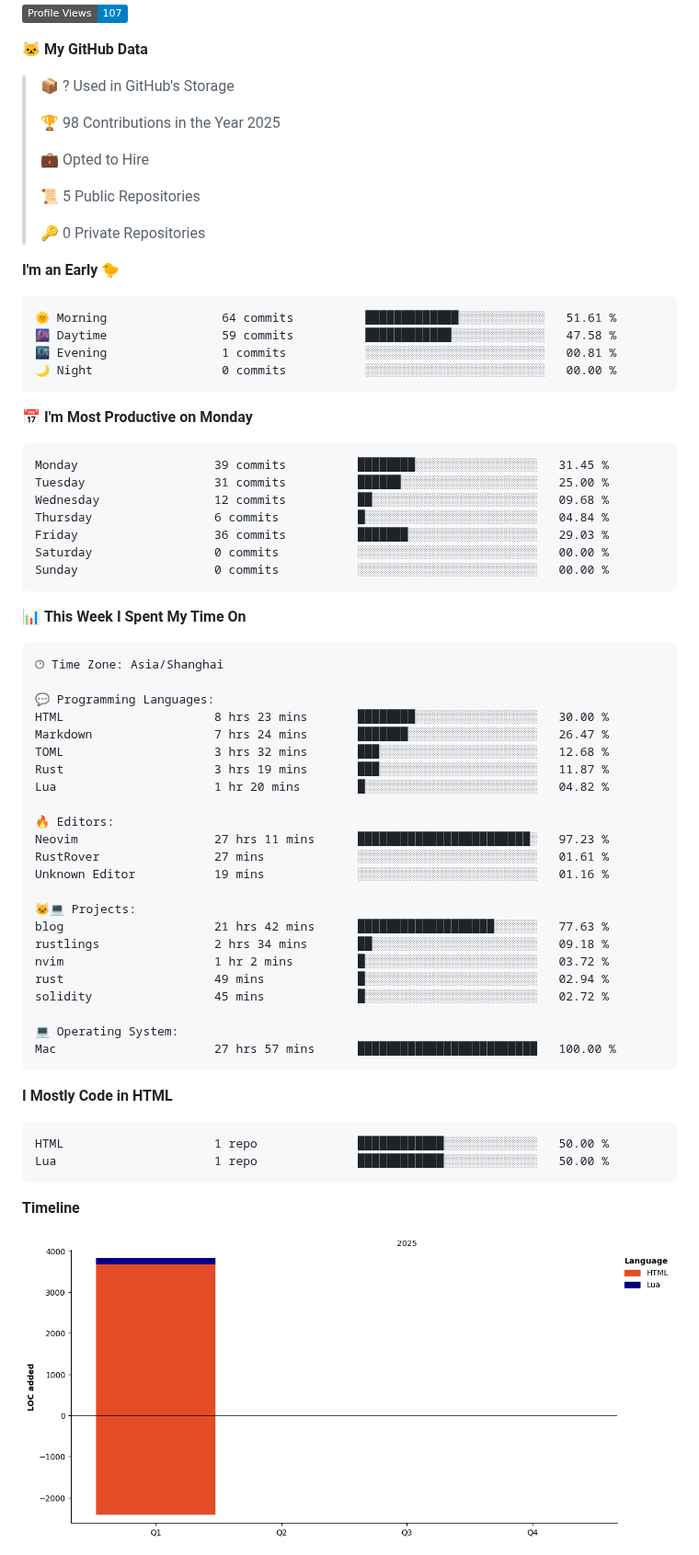
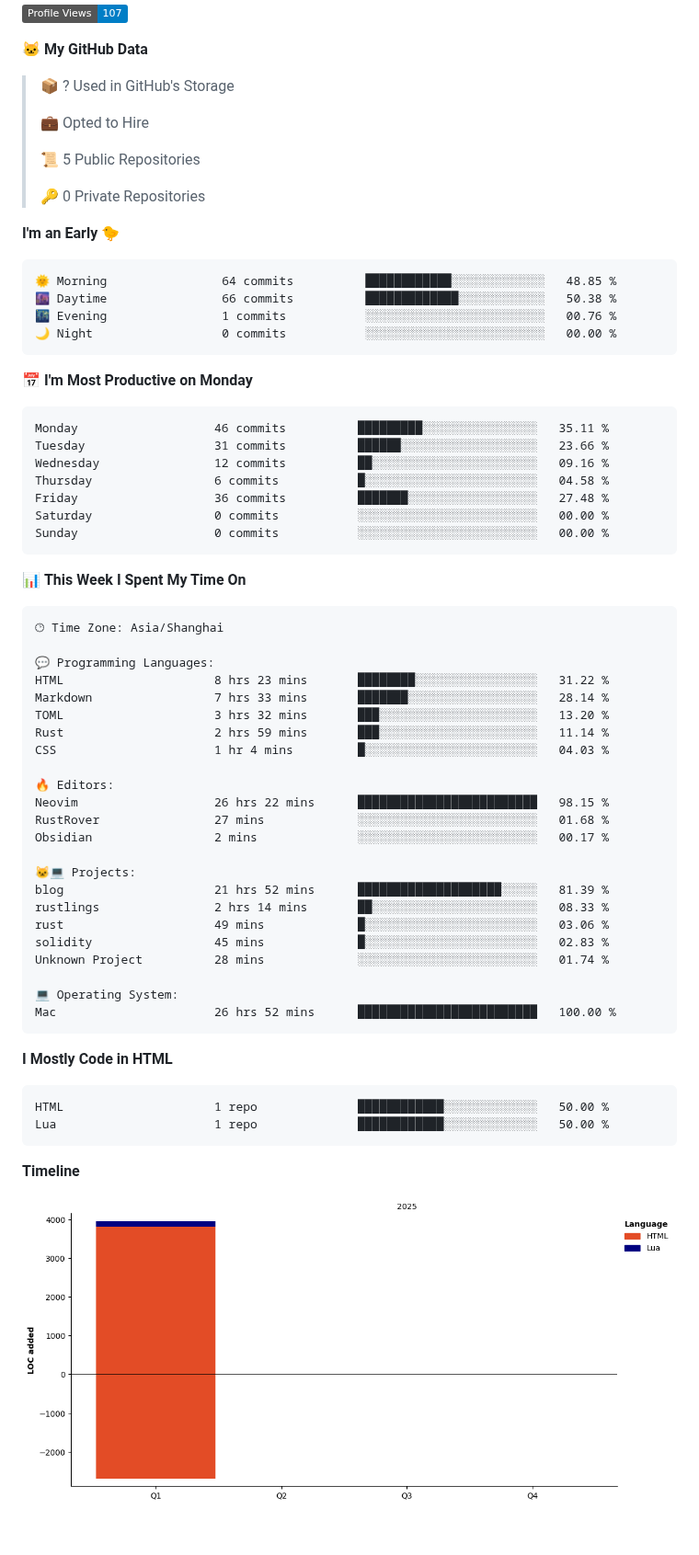
Before and after one commit to xavier2code/xavier2code, a Markdown page: README.md, the part around one of its changes. Shown at 92% size. GitHub-like rendering; pictures changed too: assets/bar_graph.png; badges without logos; blank space fills up the shorter version.

Commit message:
Updated with Dev Metrics

````diff
--- a/README.md
+++ b/README.md
@@ -19,8 +19,6 @@
 **🐱 My GitHub Data**
 
 > 📦 ? Used in GitHub's Storage
- >
-> 🏆 98 Contributions in the Year 2025
  >
 > 💼 Opted to Hire
  >
@@ -31,19 +29,19 @@
 **I'm an Early 🐤**
 
 ```text
-🌞 Morning                64 commits          █████████████░░░░░░░░░░░░   51.61 %
-🌆 Daytime                59 commits          ████████████░░░░░░░░░░░░░   47.58 %
-🌃 Evening                1 commits           ░░░░░░░░░░░░░░░░░░░░░░░░░   00.81 %
+🌞 Morning                64 commits          ████████████░░░░░░░░░░░░░   48.85 %
+🌆 Daytime                66 commits          █████████████░░░░░░░░░░░░   50.38 %
+🌃 Evening                1 commits           ░░░░░░░░░░░░░░░░░░░░░░░░░   00.76 %
 🌙 Night                  0 commits           ░░░░░░░░░░░░░░░░░░░░░░░░░   00.00 %
 ```
 📅 **I'm Most Productive on Monday**
 
 ```text
-Monday                   39 commits          ████████░░░░░░░░░░░░░░░░░   31.45 %
-Tuesday                  31 commits          ██████░░░░░░░░░░░░░░░░░░░   25.00 %
-Wednesday                12 commits          ██░░░░░░░░░░░░░░░░░░░░░░░   09.68 %
-Thursday                 6 commits           █░░░░░░░░░░░░░░░░░░░░░░░░   04.84 %
-Friday                   36 commits          ███████░░░░░░░░░░░░░░░░░░   29.03 %
+Monday                   46 commits          █████████░░░░░░░░░░░░░░░░   35.11 %
+Tuesday                  31 commits          ██████░░░░░░░░░░░░░░░░░░░   23.66 %
+Wednesday                12 commits          ██░░░░░░░░░░░░░░░░░░░░░░░   09.16 %
+Thursday                 6 commits           █░░░░░░░░░░░░░░░░░░░░░░░░   04.58 %
+Friday                   36 commits          ███████░░░░░░░░░░░░░░░░░░   27.48 %
 Saturday                 0 commits           ░░░░░░░░░░░░░░░░░░░░░░░░░   00.00 %
 Sunday                   0 commits           ░░░░░░░░░░░░░░░░░░░░░░░░░   00.00 %
 ```
@@ -55,26 +53,26 @@ Sunday                   0 commits           ░░░░░░░░░░░
 🕑︎ Time Zone: Asia/Shanghai
 
 💬 Programming Languages:
-HTML                     8 hrs 23 mins       ████████░░░░░░░░░░░░░░░░░   30.00 %
-Markdown                 7 hrs 24 mins       ███████░░░░░░░░░░░░░░░░░░   26.47 %
-TOML                     3 hrs 32 mins       ███░░░░░░░░░░░░░░░░░░░░░░   12.68 %
-Rust                     3 hrs 19 mins       ███░░░░░░░░░░░░░░░░░░░░░░   11.87 %
-Lua                      1 hr 20 mins        █░░░░░░░░░░░░░░░░░░░░░░░░   04.82 %
+HTML                     8 hrs 23 mins       ████████░░░░░░░░░░░░░░░░░   31.22 %
+Markdown                 7 hrs 33 mins       ███████░░░░░░░░░░░░░░░░░░   28.14 %
+TOML                     3 hrs 32 mins       ███░░░░░░░░░░░░░░░░░░░░░░   13.20 %
+Rust                     2 hrs 59 mins       ███░░░░░░░░░░░░░░░░░░░░░░   11.14 %
+CSS                      1 hr 4 mins         █░░░░░░░░░░░░░░░░░░░░░░░░   04.03 %
 
 🔥 Editors:
-Neovim                   27 hrs 11 mins      ████████████████████████░   97.23 %
-RustRover                27 mins             ░░░░░░░░░░░░░░░░░░░░░░░░░   01.61 %
-Unknown Editor           19 mins             ░░░░░░░░░░░░░░░░░░░░░░░░░   01.16 %
+Neovim                   26 hrs 22 mins      █████████████████████████   98.15 %
+RustRover                27 mins             ░░░░░░░░░░░░░░░░░░░░░░░░░   01.68 %
+Obsidian                 2 mins              ░░░░░░░░░░░░░░░░░░░░░░░░░   00.17 %
 
 🐱‍💻 Projects:
-blog                     21 hrs 42 mins      ███████████████████░░░░░░   77.63 %
-rustlings                2 hrs 34 mins       ██░░░░░░░░░░░░░░░░░░░░░░░   09.18 %
-nvim                     1 hr 2 mins         █░░░░░░░░░░░░░░░░░░░░░░░░   03.72 %
-rust                     49 mins             █░░░░░░░░░░░░░░░░░░░░░░░░   02.94 %
-solidity                 45 mins             █░░░░░░░░░░░░░░░░░░░░░░░░   02.72 %
+blog                     21 hrs 52 mins      ████████████████████░░░░░   81.39 %
+rustlings                2 hrs 14 mins       ██░░░░░░░░░░░░░░░░░░░░░░░   08.33 %
+rust                     49 mins             █░░░░░░░░░░░░░░░░░░░░░░░░   03.06 %
+solidity                 45 mins             █░░░░░░░░░░░░░░░░░░░░░░░░   02.83 %
+Unknown Project          28 mins             ░░░░░░░░░░░░░░░░░░░░░░░░░   01.74 %
 
 💻 Operating System:
-Mac                      27 hrs 57 mins      █████████████████████████   100.00 %
+Mac                      26 hrs 52 mins      █████████████████████████   100.00 %
 ```
 
 **I Mostly Code in HTML**
````
Also changed, not shown: other parts of README.md (+2 -2 lines).
